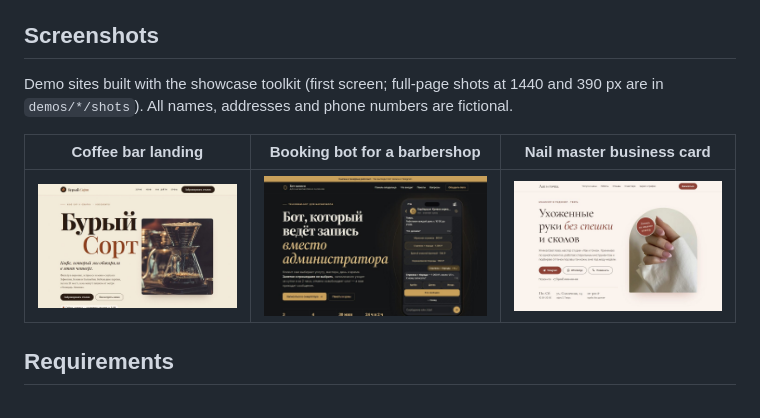
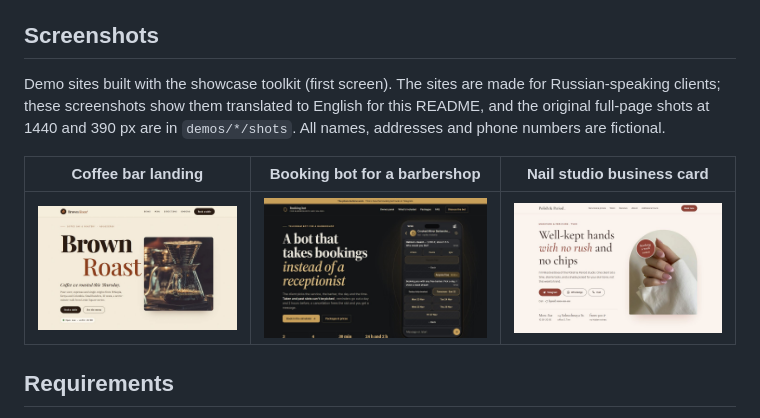
Before and after one commit to zhichkin44-del/Birzha, a Markdown page: README.md, the part around the change. Drawn GitHub-style; pictures changed too: docs/screenshots/bot-zapisi.jpg, docs/screenshots/kofeynya.jpg, docs/screenshots/master-vizitka.jpg.

Commit message:
docs: English screenshots of demo sites
Co-Authored-By: Claude Opus 5.5 <noreply@anthropic.com>

```diff
--- a/README.md
+++ b/README.md
@@ -15,9 +15,9 @@ A freelance order radar and showcase toolkit for Russian-speaking freelancers: i
 
 ## Screenshots
 
-Demo sites built with the showcase toolkit (first screen; full-page shots at 1440 and 390 px are in `demos/*/shots`). All names, addresses and phone numbers are fictional.
+Demo sites built with the showcase toolkit (first screen). The sites are made for Russian-speaking clients; these screenshots show them translated to English for this README, and the original full-page shots at 1440 and 390 px are in `demos/*/shots`. All names, addresses and phone numbers are fictional.
 
-| Coffee bar landing | Booking bot for a barbershop | Nail master business card |
+| Coffee bar landing | Booking bot for a barbershop | Nail studio business card |
 |---|---|---|
 | ![Coffee bar landing](docs/screenshots/kofeynya.jpg) | ![Booking bot](docs/screenshots/bot-zapisi.jpg) | ![Business card site](docs/screenshots/master-vizitka.jpg) |
 
```
